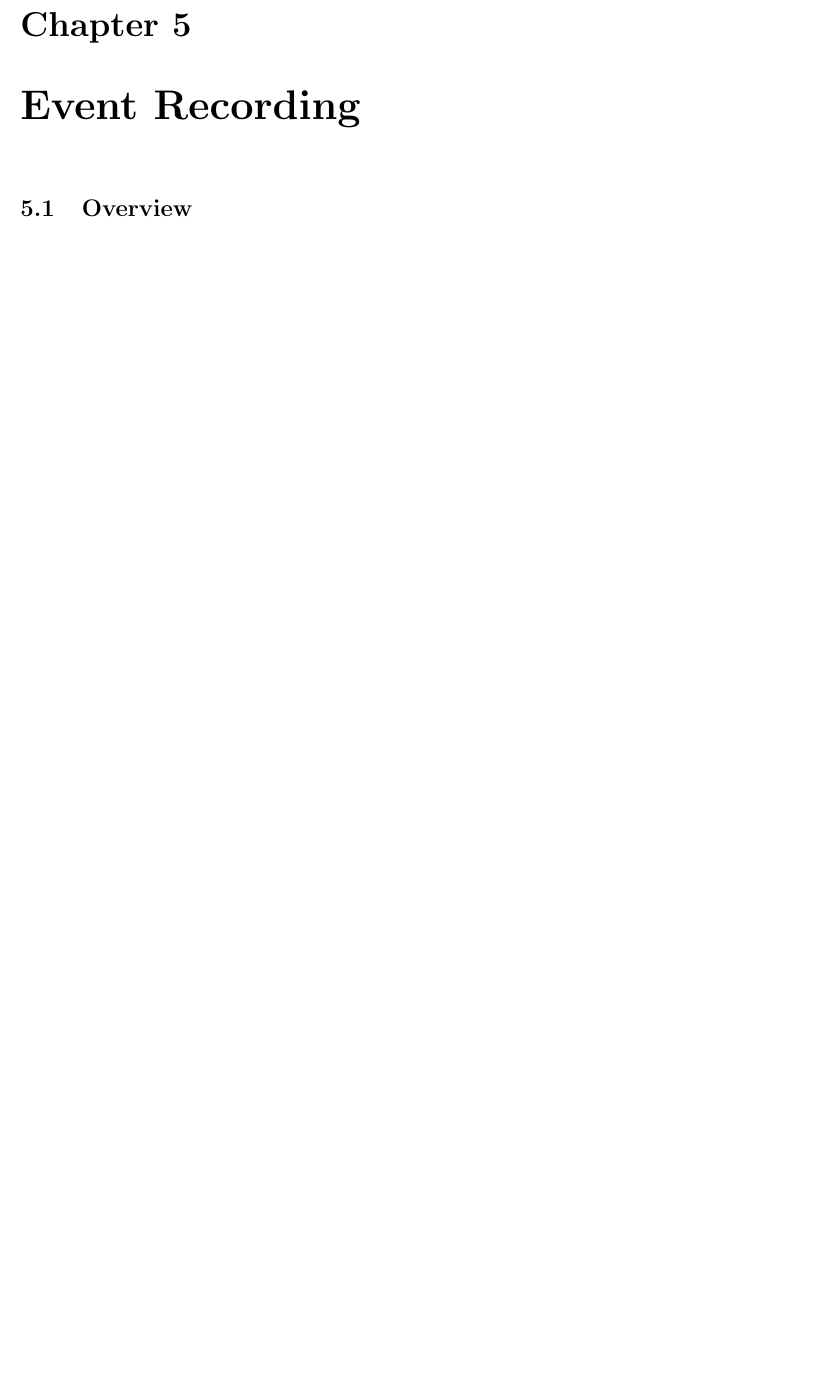
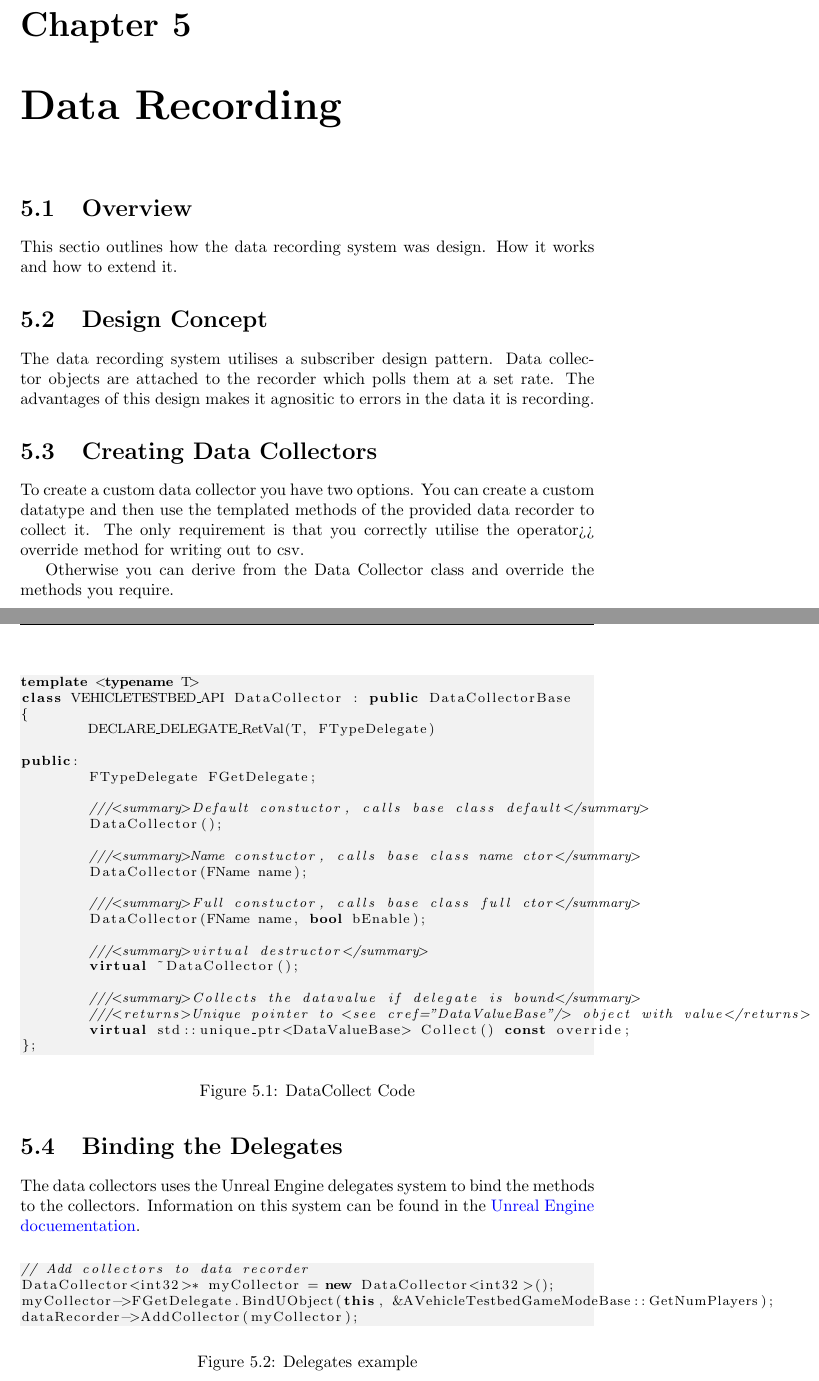
Before and after one commit to jacobtc13/VehicleTestbed, a LaTeX document (Docs/TechnicalDocs/main.tex, which reads Docs/TechnicalDocs/sections/DataRecording.tex): part of page 18 of 28 before the commit and two parts of pages 19 and 20 of 90 after it, the two joined at a grey line, cut so that both start at the same text, the shorter picture padded with empty space. Compiled offline with pdfLaTeX.

Commit message:
add data recording and include environments

```diff
--- a/Docs/TechnicalDocs/main.tex
+++ b/Docs/TechnicalDocs/main.tex
@@ -4,6 +4,13 @@
 \usepackage{graphicx}
 \usepackage{color}
 \usepackage{float}
+\usepackage{listings}
+\usepackage{xcolor}
+\lstset{ %
+    language=C++,
+    backgroundcolor=\color{black!5}, % set backgroundcolor
+    basicstyle=\footnotesize,% basic font setting
+}
 
 \graphicspath{{images/}{../images/}}
 
@@ -97,3 +104,4 @@
 \chapter{Communications}
 \subfile{sections/Communications}
 
+\chapter{Data Recording}
--- /dev/null
+++ b/Docs/TechnicalDocs/sections/DataRecording.tex
@@ -0,0 +1,56 @@
+\documentclass[../main.tex]{subfiles}
+
+\begin{document}
+\section{Overview}
+This sectio outlines how the data recording system was design. How it works and how to extend it.
+
+\section{Design Concept}
+The data recording system utilises a subscriber design pattern. Data collector objects are attached to the recorder which polls them at a set rate. The advantages of this design makes it agnositic to errors in the data it is recording.
+
+\section{Creating Data Collectors}
+To create a custom data collector you have two options. You can create a custom datatype and then use the templated methods of the provided data recorder to collect it. The only requirement is that you correctly utilise the operator>> override method for writing out to csv.
+
+Otherwise you can derive from the Data Collector class and override the methods you require.
+\begin{figure}[H]
+\begin{lstlisting}
+template <typename T>
+class VEHICLETESTBED_API DataCollector : public DataCollectorBase
+{
+	DECLARE_DELEGATE_RetVal(T, FTypeDelegate)
+
+public:
+	FTypeDelegate FGetDelegate;
+
+	///<summary>Default constuctor, calls base class default</summary>
+	DataCollector();
+
+	///<summary>Name constuctor, calls base class name ctor</summary>
+	DataCollector(FName name);
+
+	///<summary>Full constuctor, calls base class full ctor</summary>
+	DataCollector(FName name, bool bEnable);
+
+	///<summary>virtual destructor</summary>
+	virtual ~DataCollector();
+
+	///<summary>Collects the datavalue if delegate is bound</summary>
+	///<returns>Unique pointer to <see cref="DataValueBase"/> object with value</returns>
+	virtual std::unique_ptr<DataValueBase> Collect() const override;
+};
+\end{lstlisting}
+\caption{DataCollect Code}
+\end{figure}
+
+\section{Binding the Delegates}
+The data collectors uses the Unreal Engine delegates system to bind the methods to the collectors. Information on this system can be found in the \href{https://docs.unrealengine.com/en-US/Programming/UnrealArchitecture/Delegates}{Unreal Engine docuementation}.
+
+\begin{figure}[H]
+  \begin{lstlisting}
+// Add collectors to data recorder
+DataCollector<int32>* myCollector = new DataCollector<int32>();
+myCollector->FGetDelegate.BindUObject(this, &AVehicleTestbedGameModeBase::GetNumPlayers);
+dataRecorder->AddCollector(myCollector);
+  \end{lstlisting}
+  \caption{Delegates example}
+\end{figure}
+\end{document}
```
Also changed, not shown: Docs/TechnicalDocs/main.tex (9 more changed lines).
